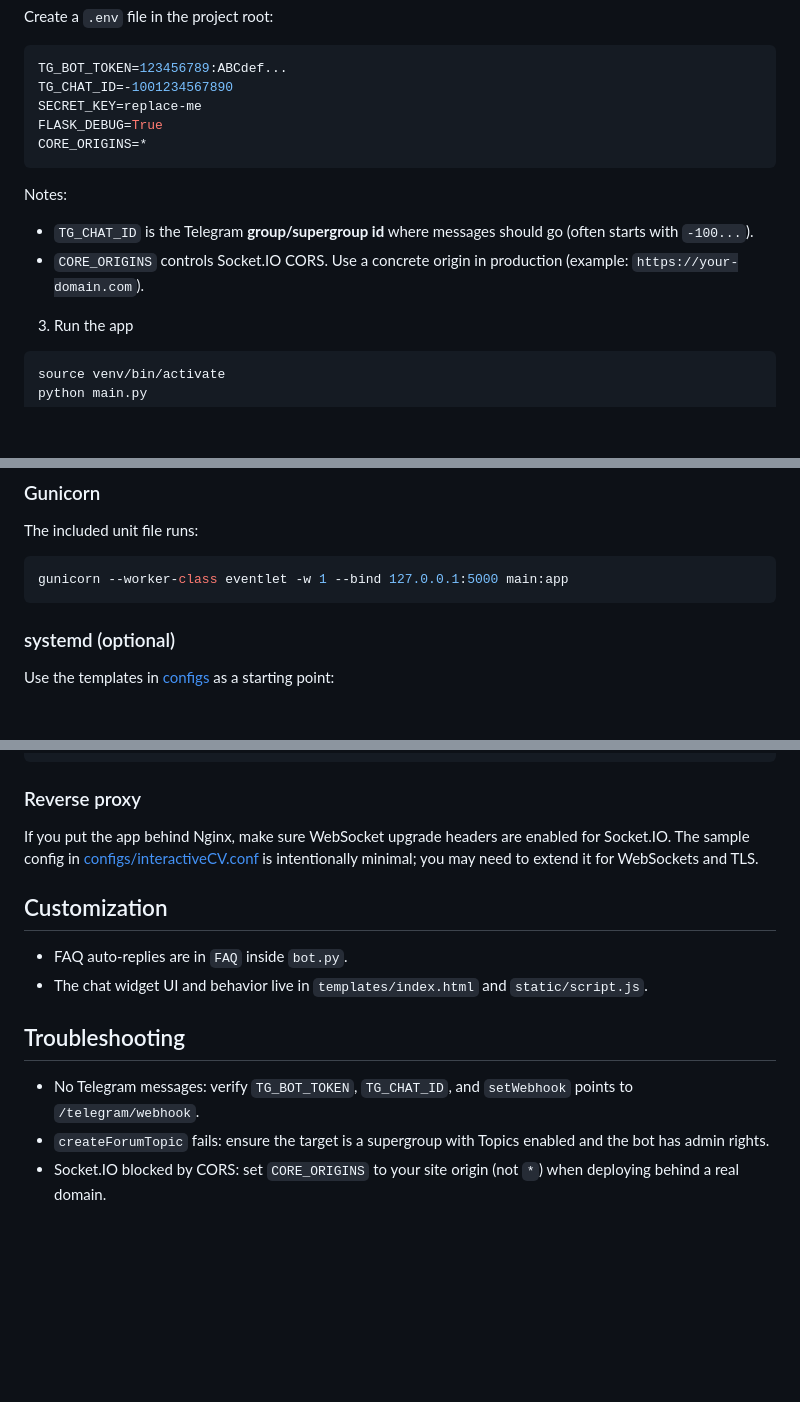
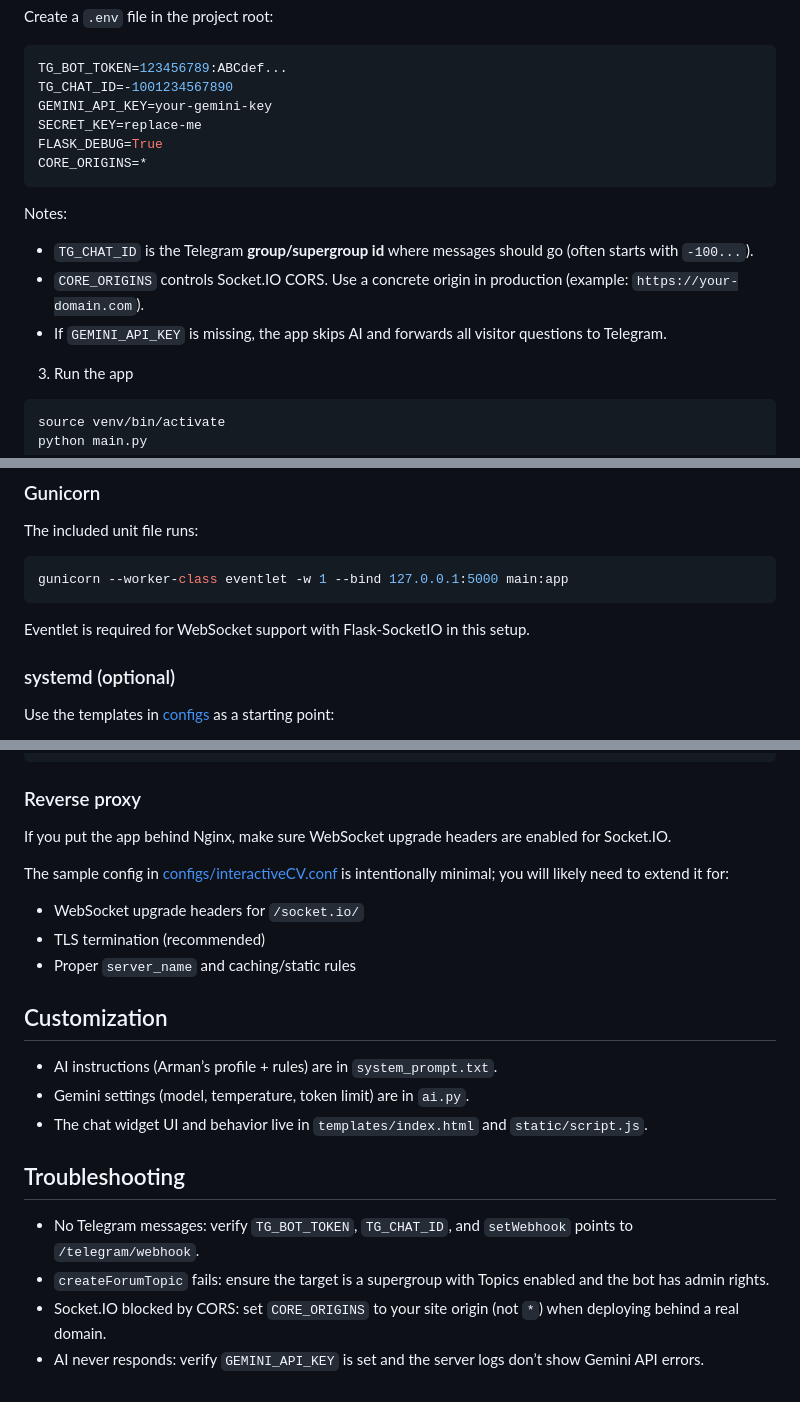
Before and after one commit to TUMO-Labs/interactiveCV, a Markdown page: README.md, 3 parts joined by grey strips. GitHub-like rendering; blank space fills up the shorter version.

````diff
--- a/README.md
+++ b/README.md
@@ -36,6 +44,7 @@ Create a `.env` file in the project root:
 ```env
 TG_BOT_TOKEN=123456789:ABCdef...
 TG_CHAT_ID=-1001234567890
+GEMINI_API_KEY=your-gemini-key
 SECRET_KEY=replace-me
 FLASK_DEBUG=True
 CORE_ORIGINS=*
@@ -45,6 +54,7 @@ Notes:
 
 - `TG_CHAT_ID` is the Telegram **group/supergroup id** where messages should go (often starts with `-100...`).
 - `CORE_ORIGINS` controls Socket.IO CORS. Use a concrete origin in production (example: `https://your-domain.com`).
+- If `GEMINI_API_KEY` is missing, the app skips AI and forwards all visitor questions to Telegram.
 
 3) Run the app
 
@@ -142,6 +161,8 @@ The included unit file runs:
 gunicorn --worker-class eventlet -w 1 --bind 127.0.0.1:5000 main:app
 ```
 
+Eventlet is required for WebSocket support with Flask-SocketIO in this setup.
+
 ### systemd (optional)
 
 Use the templates in [configs](configs/) as a starting point:
@@ -158,11 +179,18 @@ sudo systemctl enable --now ngrokCV.service interactiveCV.service
 
 ### Reverse proxy
 
-If you put the app behind Nginx, make sure WebSocket upgrade headers are enabled for Socket.IO. The sample config in [configs/interactiveCV.conf](configs/interactiveCV.conf) is intentionally minimal; you may need to extend it for WebSockets and TLS.
+If you put the app behind Nginx, make sure WebSocket upgrade headers are enabled for Socket.IO.
+
+The sample config in [configs/interactiveCV.conf](configs/interactiveCV.conf) is intentionally minimal; you will likely need to extend it for:
+
+- WebSocket upgrade headers for `/socket.io/`
+- TLS termination (recommended)
+- Proper `server_name` and caching/static rules
 
 ## Customization
 
-- FAQ auto-replies are in `FAQ` inside `bot.py`.
+- AI instructions (Arman’s profile + rules) are in `system_prompt.txt`.
+- Gemini settings (model, temperature, token limit) are in `ai.py`.
 - The chat widget UI and behavior live in `templates/index.html` and `static/script.js`.
 
 ## Troubleshooting
@@ -170,3 +198,4 @@ If you put the app behind Nginx, make sure WebSocket upgrade headers are enabled
 - No Telegram messages: verify `TG_BOT_TOKEN`, `TG_CHAT_ID`, and `setWebhook` points to `/telegram/webhook`.
 - `createForumTopic` fails: ensure the target is a supergroup with Topics enabled and the bot has admin rights.
 - Socket.IO blocked by CORS: set `CORE_ORIGINS` to your site origin (not `*`) when deploying behind a real domain.
+- AI never responds: verify `GEMINI_API_KEY` is set and the server logs don’t show Gemini API errors.
````
Also changed, not shown: other parts of README.md (+21 -4 lines).
